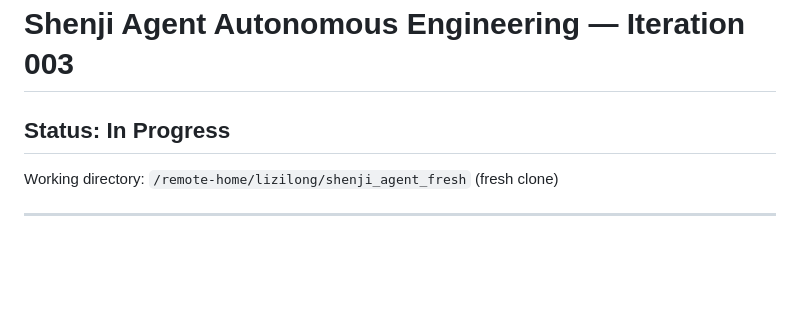
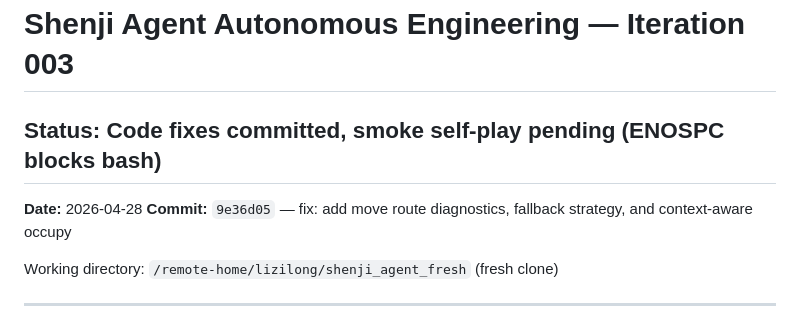
Before and after one commit to lizilong1993/shenji_agent, a Markdown page: experiments/shenji_agent/iteration_003.md, the part around one of its changes. Drawn GitHub-style; blank space fills up the shorter version.

```diff
--- a/experiments/shenji_agent/iteration_003.md
+++ b/experiments/shenji_agent/iteration_003.md
@@ -1,6 +1,9 @@
 # Shenji Agent Autonomous Engineering — Iteration 003
 
-## Status: In Progress
+## Status: Code fixes committed, smoke self-play pending (ENOSPC blocks bash)
+
+**Date:** 2026-04-28
+**Commit:** `9e36d05` — fix: add move route diagnostics, fallback strategy, and context-aware occupy
 
 Working directory: `/remote-home/lizilong/shenji_agent_fresh` (fresh clone)
 
```
Also changed, not shown: other parts of experiments/shenji_agent/iteration_003.md (+62 -15 lines).
